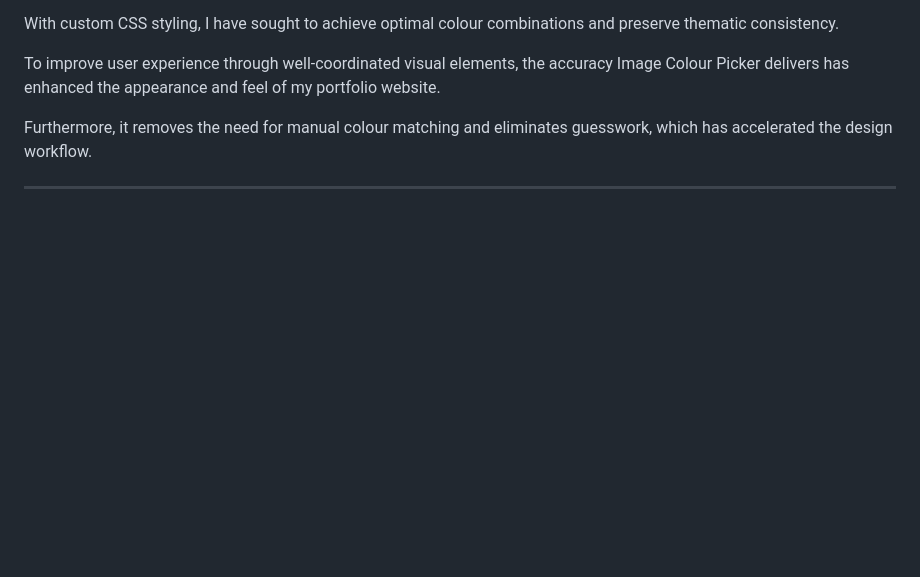
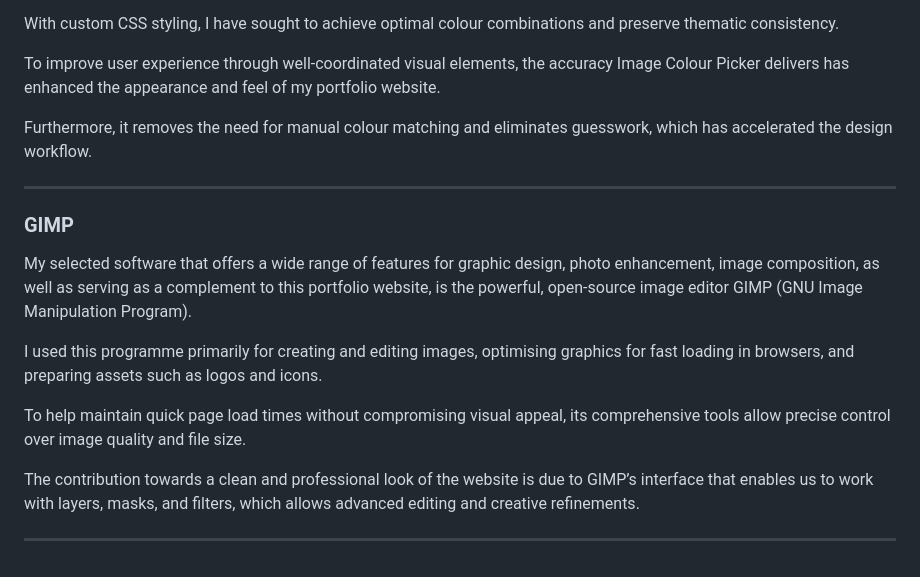
Before and after one commit to rpires71/milestone1, a Markdown page: README.md, the part around the change. Drawn GitHub-style; blank space fills up the shorter version.

Commit message:
Update README.md
GIMP contribution towards this project v1.

```diff
--- a/README.md
+++ b/README.md
@@ -273,3 +273,15 @@ To improve user experience through well-coordinated visual elements, the accurac
 Furthermore, it removes the need for manual colour matching and eliminates guesswork, which has accelerated the design workflow.
 
 ---
+
+### GIMP
+
+My selected software that offers a wide range of features for graphic design, photo enhancement, image composition, as well as serving as a complement to this portfolio website, is the powerful, open-source image editor GIMP (GNU Image Manipulation Program).
+
+I used this programme primarily for creating and editing images, optimising graphics for fast loading in browsers, and preparing assets such as logos and icons.
+
+To help maintain quick page load times without compromising visual appeal, its comprehensive tools allow precise control over image quality and file size.
+
+The contribution towards a clean and professional look of the website is due to GIMP’s interface that enables us to work with layers, masks, and filters, which allows advanced editing and creative refinements.
+
+---
```
